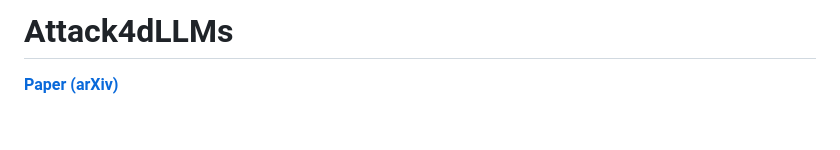
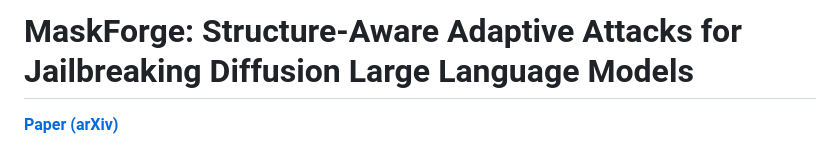
Before and after one commit to SaFo-Lab/MaskForge, a Markdown page: README.md, the part around the change. GitHub-like rendering; blank space fills up the shorter version.

Commit message:
Change project name to MaskForge and update details
Updated project title and description in README.

```diff
--- a/README.md
+++ b/README.md
@@ -1,4 +1,4 @@
-# Attack4dLLMs
+# MaskForge: Structure-Aware Adaptive Attacks for Jailbreaking Diffusion Large Language Models
 
 [**Paper (arXiv)**](https://arxiv.org/abs/XXXX.XXXXX)
 
```
